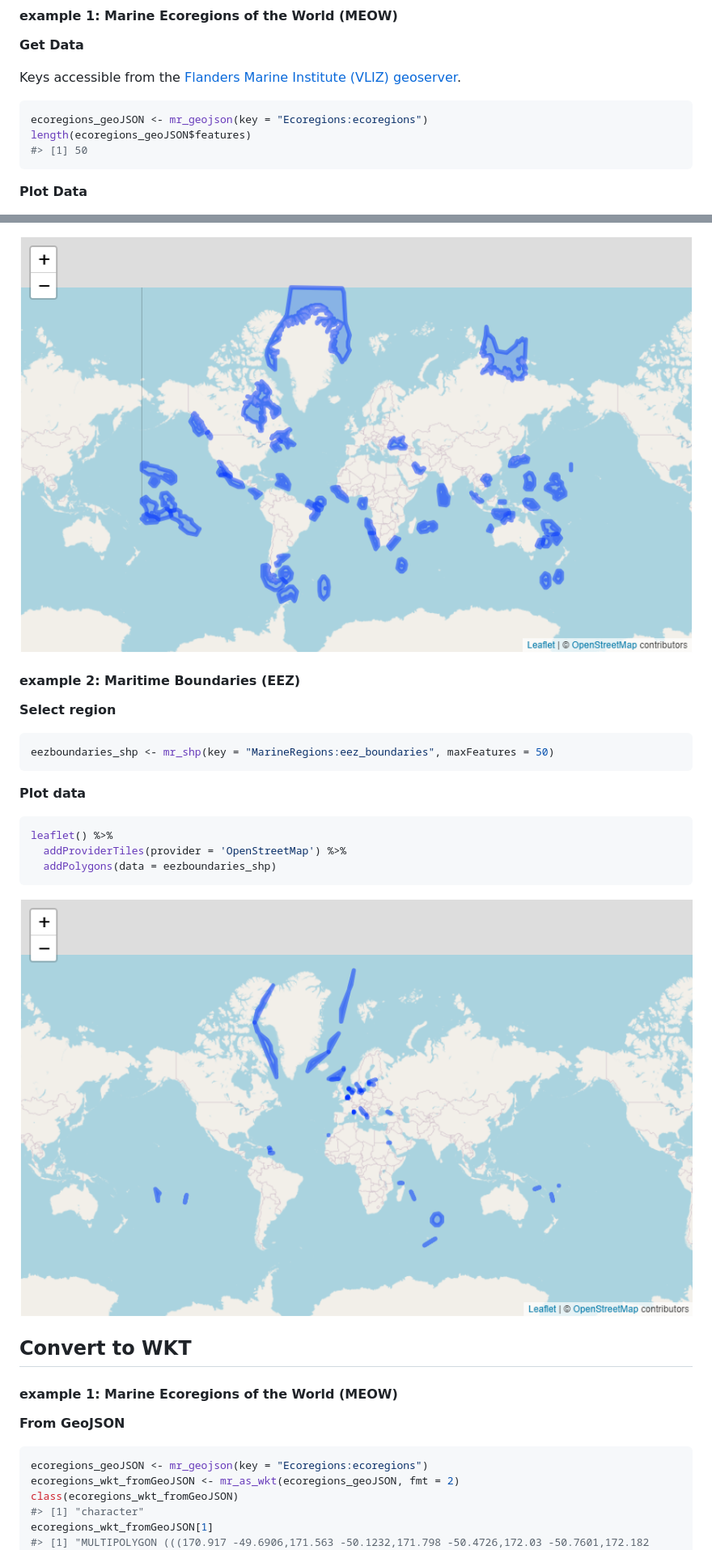
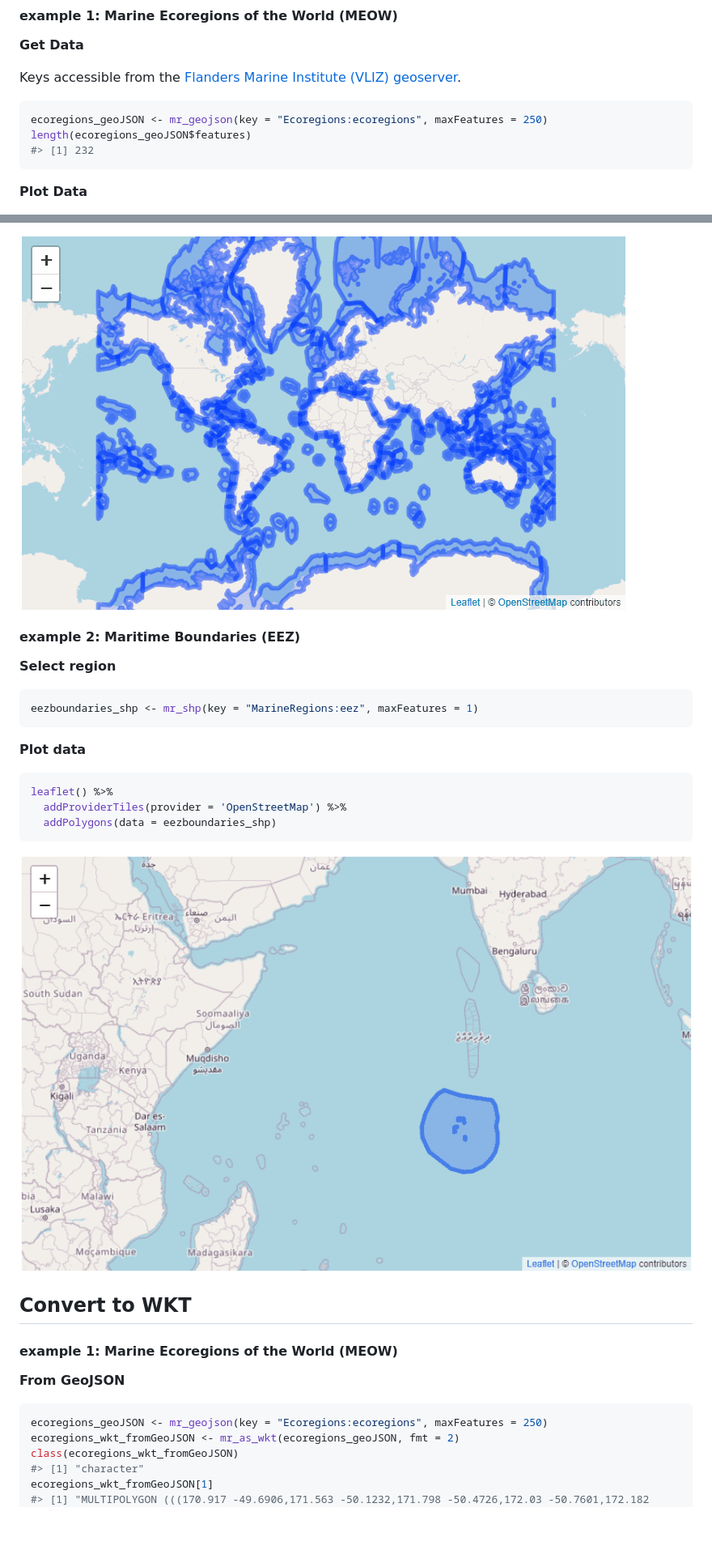
Before and after one commit to ropensci-archive/mregions, a Markdown page: README.md, 2 parts joined by grey strips. Shown: that part at 81% size. Drawn GitHub-style; pictures changed too: tools/img/leaf2_ecoregions.png (deleted), tools/img/leaf2_eezboundaries.png (deleted), tools/img/leaf_ecoregions.png (added); blank space fills up the shorter version.

````diff
--- a/README.md
+++ b/README.md
@@ -61,9 +61,9 @@ Keys accessible from the [Flanders Marine Institute (VLIZ)
 geoserver](http://geo.vliz.be/geoserver/web/).
 
 ``` r
-ecoregions_geoJSON <- mr_geojson(key = "Ecoregions:ecoregions")
+ecoregions_geoJSON <- mr_geojson(key = "Ecoregions:ecoregions", maxFeatures = 250)
 length(ecoregions_geoJSON$features)
-#> [1] 50
+#> [1] 232
 ```
 
 **Plot Data**
@@ -121,13 +118,13 @@ leaflet() %>%
 ```
 
-![map4](tools/img/leaf2_ecoregions.png)
+![map4](tools/img/leaf_ecoregions.png)
 
 #### example 2: Maritime Boundaries (EEZ)
 
 **Select region**
 
 ``` r
-eezboundaries_shp <- mr_shp(key = "MarineRegions:eez_boundaries", maxFeatures = 50)
+eezboundaries_shp <- mr_shp(key = "MarineRegions:eez", maxFeatures = 1)
 ```
 
 **Plot data**
@@ -138,7 +135,7 @@ leaflet() %>%
   addPolygons(data = eezboundaries_shp)
 ```
 
-![map5](tools/img/leaf2_eezboundaries.png)
+![map5](tools/img/leaf_eez.png)
 
 ## Convert to WKT
 
@@ -147,7 +144,7 @@ leaflet() %>%
 **From GeoJSON**
 
 ``` r
-ecoregions_geoJSON <- mr_geojson(key = "Ecoregions:ecoregions")
+ecoregions_geoJSON <- mr_geojson(key = "Ecoregions:ecoregions", maxFeatures = 250)
 ecoregions_wkt_fromGeoJSON <- mr_as_wkt(ecoregions_geoJSON, fmt = 2)
 class(ecoregions_wkt_fromGeoJSON)
 #> [1] "character"
````
Also changed, not shown: other parts of README.md (+9 -11 lines), tools/img/leaf1_ecoregions.png (deleted), tools/img/leaf1_eezboundaries.png (deleted), 1 other file.
